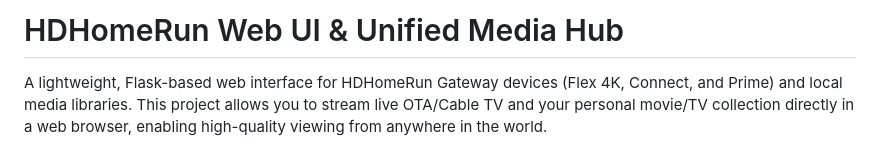
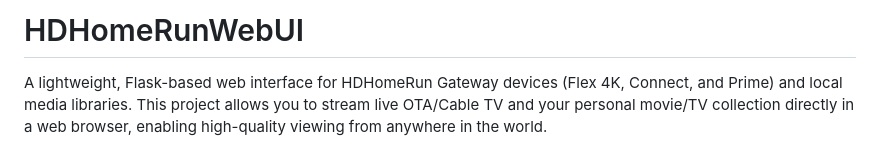
Before and after one commit to BadInfluence69/HDHomeRunWebUI, a Markdown page: README.md, the part around the change. Drawn GitHub-style.

Commit message:
Change project title in README
Updated project title in README to 'HDHomeRunWebUI'.

```diff
--- a/README.md
+++ b/README.md
@@ -1,4 +1,4 @@
-# HDHomeRun Web UI & Unified Media Hub
+# HDHomeRunWebUI
 
 A lightweight, Flask-based web interface for HDHomeRun Gateway devices (Flex 4K, Connect, and Prime) and local media libraries. This project allows you to stream live OTA/Cable TV and your personal movie/TV collection directly in a web browser, enabling high-quality viewing from anywhere in the world.
 
```
